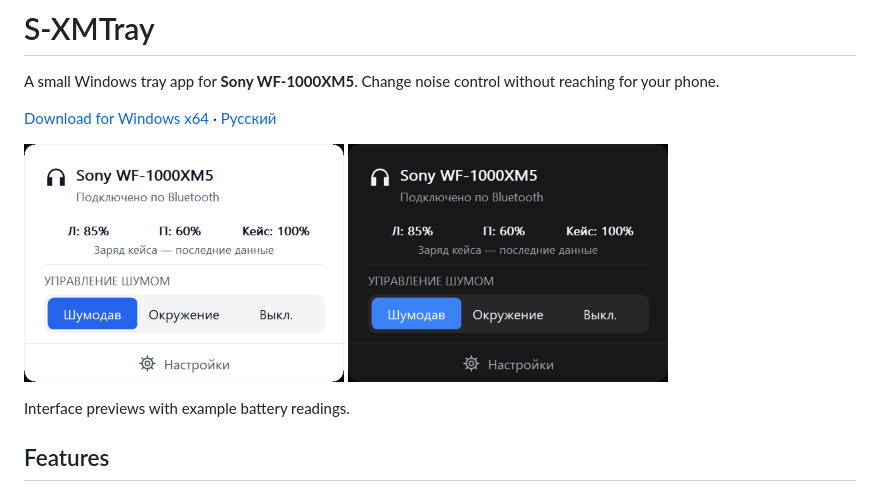
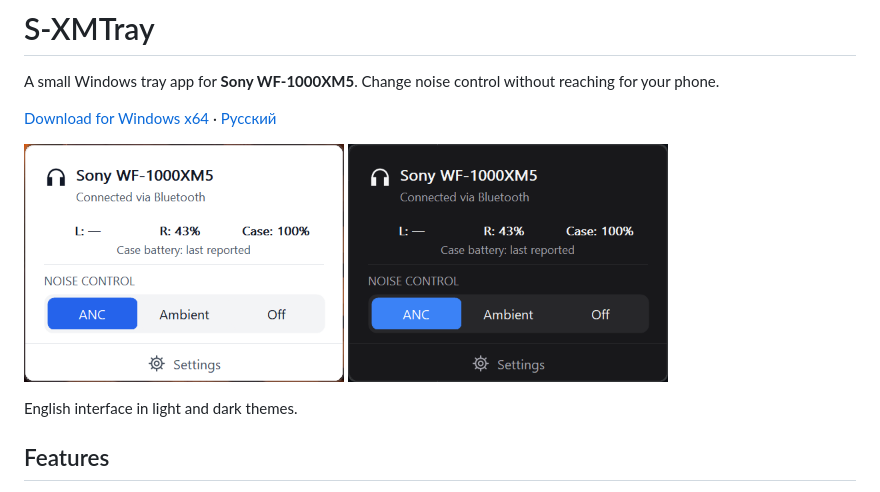
Before and after one commit to maks421400-lgtm/S-XMTray, a Markdown page: README.md, the part around the change. Rendered like a GitHub page; pictures changed too: docs/images/panel-dark-en.png (added), docs/images/panel-light-en.png (added).

Commit message:
Fix dialog background repainting and add English screenshots (v0.5.2)

```diff
--- a/README.md
+++ b/README.md
@@ -4,9 +4,9 @@ A small Windows tray app for **Sony WF-1000XM5**. Change noise control without r
 
 [Download for Windows x64](https://github.com/maks421400-lgtm/S-XMTray/releases/latest) · [Русский](README.ru.md)
 
-<img src="docs/images/panel-light.png" width="320" alt="Light theme"> <img src="docs/images/panel-dark.png" width="320" alt="Dark theme">
+<img src="docs/images/panel-light-en.png" width="320" alt="Light theme"> <img src="docs/images/panel-dark-en.png" width="320" alt="Dark theme">
 
-Interface previews with example battery readings.
+English interface in light and dark themes.
 
 ## Features
 
```
Also changed, not shown: CHANGELOG.md (+6 -0 lines), 6 other files.
